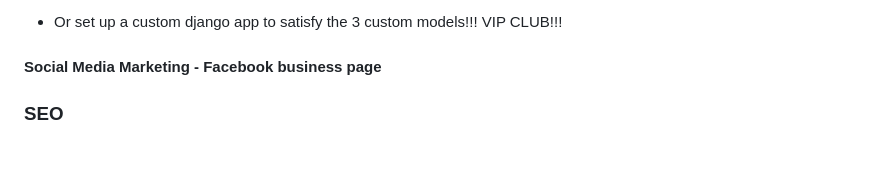
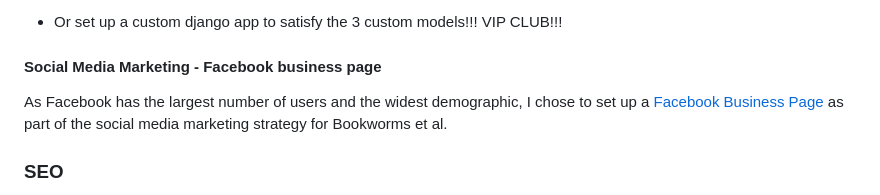
Before and after one commit to MoniMurray/bookworms-et-al, a Markdown page: README.md, the part around the change. Rendered like a GitHub page; blank space fills up the shorter version.

Commit message:
Readme.md - Add facebook business page link to Readme

```diff
--- a/README.md
+++ b/README.md
@@ -408,6 +408,8 @@ Defensive Programming was at the forefront of the site's development, with user
 
 #### Social Media Marketing - Facebook business page
 
+As Facebook has the largest number of users and the widest demographic, I chose to set up a [Facebook Business Page](https://www.facebook.com/profile.php?id=100094116007278) as part of the social media marketing strategy for Bookworms et al.
+
 
 ### SEO
 
```
